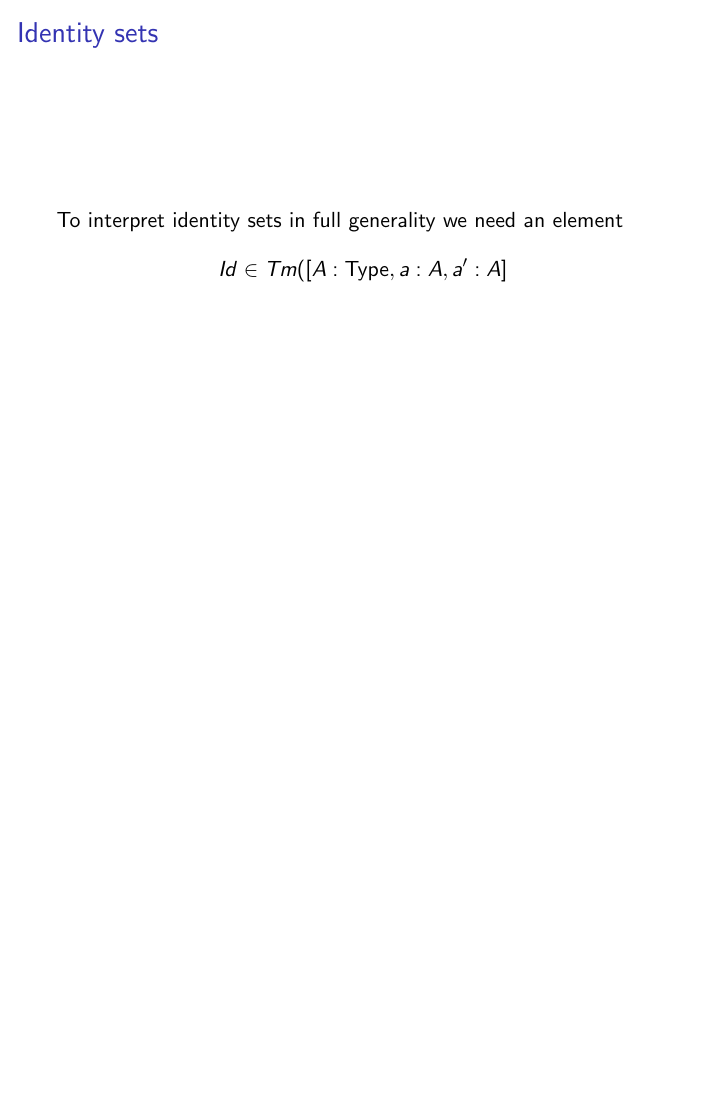
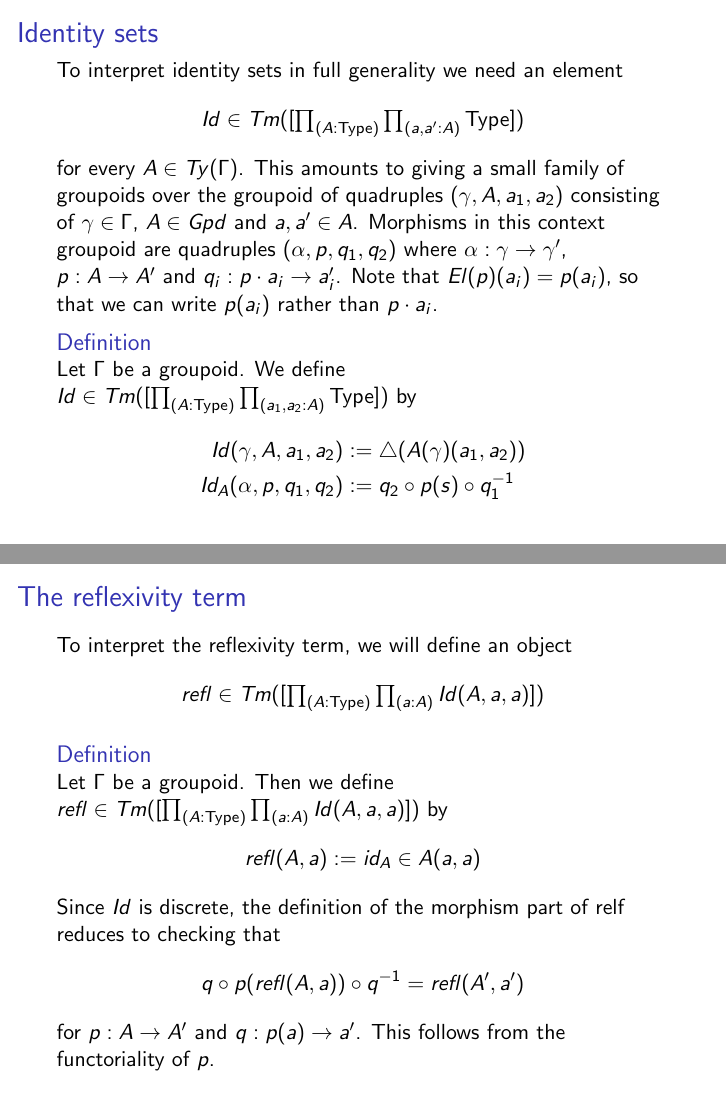
Before and after one commit to EgbertRijke/CMU, LaTeX slides (HoTT-Seminar/groupoids.tex): page 14 of 14 before the commit and pages 14 and 15 of 16 after it, the two joined at a grey line, the shorter picture padded with empty space. Compiled offline with pdfLaTeX.

Commit message:
done stuff

```diff
--- a/HoTT-Seminar/groupoids.tex
+++ b/HoTT-Seminar/groupoids.tex
@@ -267,6 +267,44 @@ We define $Se(\Gamma)$ for the homset $\Gamma\to Gpd$; it follows that $Se(\Gamm
 \begin{frame}
   \frametitle{Identity sets}
 To interpret identity sets in full generality we need an element
-\begin{equation*}
-Id\in Tm([A:\type,a:A,a':A]
+\begin{equation*}\textstyle
+Id\in Tm([\prd{A:\type}{a,a':A}\type])
 \end{equation*}
+for every $A\in Ty(\Gamma)$. This amounts to giving a small family of groupoids
+over the groupoid of quadruples $(\gamma,A,a_1,a_2)$ consisting of $\gamma\in\Gamma$,
+$A\in Gpd$ and $a,a'\in A$. Morphisms in this context groupoid are quadruples
+$(\alpha,p,q_1,q_2)$ where $\alpha:\gamma\to\gamma'$, $p:A\to A'$ and $q_i:p\cdot a_i
+\to a_i'$. Note that $El(p)(a_i)=p(a_i)$, so that we can write $p(a_i)$ rather
+than $p\cdot a_i$.
+
+\begin{definition}
+Let $\Gamma$ be a groupoid. We define $Id\in Tm([\prd{A:\type}{a_1,a_2:A}\type])$
+by
+\begin{align*}
+Id(\gamma,A,a_1,a_2) & := \triangle(A(\gamma)(a_1,a_2))\\
+Id_A(\alpha,p,q_1,q_2) & := q_2\circ p(s)\circ q_1^{-1}
+\end{align*}
+\end{definition}
+\end{frame}
+
+\begin{frame}
+  \frametitle{The reflexivity term}
+To interpret the reflexivity term, we will define an object
+\begin{equation*}\textstyle
+  refl\in Tm([\prd{A:\type}{a:A}Id(A,a,a)])
+\end{equation*}
+
+\begin{definition}
+  Let $\Gamma$ be a groupoid. Then we define
+  $refl\in Tm([\prd{A:\type}{a:A}Id(A,a,a)])$ by
+  \begin{equation*}
+    refl(A,a) := id_A\in A(a,a)
+  \end{equation*}
+  Since $Id$ is discrete, the definition of the morphism part of relf reduces
+  to checking that
+  \begin{equation*}
+    q \circ p(refl(A,a))\circ q^{-1} = refl(A',a')
+  \end{equation*}
+  for $p:A\to A'$ and $q:p(a)\to a'$. This follows from the functoriality of $p$.
+\end{definition}
+\end{frame}
```
Also changed, not shown: HoTT-Seminar/groupoids.tex (15 more changed lines).
